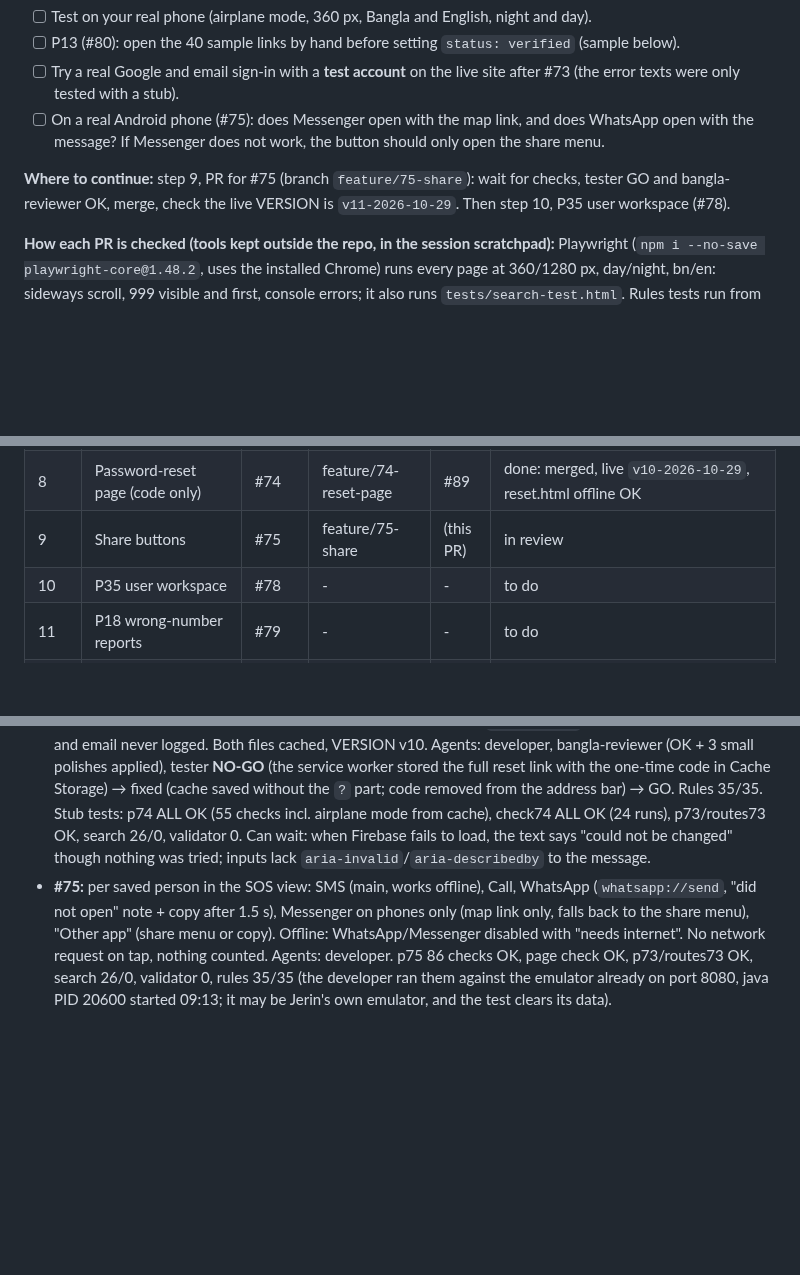
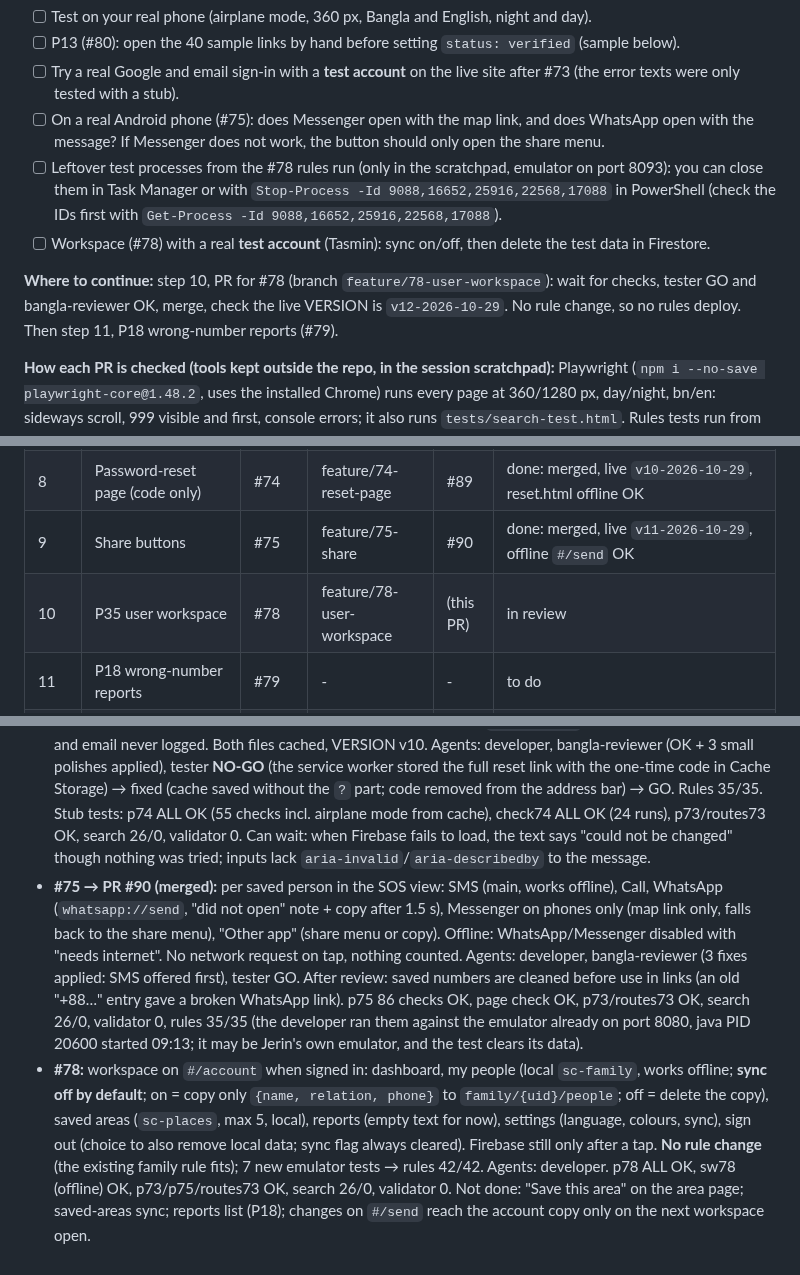
Before and after one commit to Jerin101/safe-connect, a Markdown page: docs/AUTOPILOT_LOG.md, 3 parts joined by grey strips. GitHub-like rendering; blank space fills up the shorter version.

Commit message:
Update autopilot log (#78)

```diff
--- a/docs/AUTOPILOT_LOG.md
+++ b/docs/AUTOPILOT_LOG.md
@@ -10,8 +10,10 @@
 - [ ] P13 (#80): open the 40 sample links by hand before setting `status: verified` (sample below).
 - [ ] Try a real Google and email sign-in with a **test account** on the live site after #73 (the error texts were only tested with a stub).
 - [ ] On a real Android phone (#75): does Messenger open with the map link, and does WhatsApp open with the message? If Messenger does not work, the button should only open the share menu.
+- [ ] Leftover test processes from the #78 rules run (only in the scratchpad, emulator on port 8093): you can close them in Task Manager or with `Stop-Process -Id 9088,16652,25916,22568,17088` in PowerShell (check the IDs first with `Get-Process -Id 9088,16652,25916,22568,17088`).
+- [ ] Workspace (#78) with a real **test account** (Tasmin): sync on/off, then delete the test data in Firestore.
 
-**Where to continue:** step 9, PR for #75 (branch `feature/75-share`): wait for checks, tester GO and bangla-reviewer OK, merge, check the live VERSION is `v11-2026-10-29`. Then step 10, P35 user workspace (#78).
+**Where to continue:** step 10, PR for #78 (branch `feature/78-user-workspace`): wait for checks, tester GO and bangla-reviewer OK, merge, check the live VERSION is `v12-2026-10-29`. No rule change, so no rules deploy. Then step 11, P18 wrong-number reports (#79).
 
 **How each PR is checked (tools kept outside the repo, in the session scratchpad):** Playwright (`npm i --no-save playwright-core@1.48.2`, uses the installed Chrome) runs every page at 360/1280 px, day/night, bn/en: sideways scroll, 999 visible and first, console errors; it also runs `tests/search-test.html`. Rules tests run from PowerShell (`npm run test:rules`); if port 8080 is taken by another emulator, run them in a copy with port 8085.
 
@@ -25,8 +27,8 @@
 | 6 | New home layout (+ "তিন ভূমিকা, এক লক্ষ্য") | #72 | feature/72-home-layout | #87 | done: merged, live `v8-2026-10-28`, offline reload OK |
 | 7 | Sign-in modal + Google error messages | #73 | feature/73-signin-modal | #88 | done: merged, live `v9-2026-10-29`, offline `#/account` OK |
 | 8 | Password-reset page (code only) | #74 | feature/74-reset-page | #89 | done: merged, live `v10-2026-10-29`, reset.html offline OK |
-| 9 | Share buttons | #75 | feature/75-share | (this PR) | in review |
-| 10 | P35 user workspace | #78 | - | - | to do |
+| 9 | Share buttons | #75 | feature/75-share | #90 | done: merged, live `v11-2026-10-29`, offline `#/send` OK |
+| 10 | P35 user workspace | #78 | feature/78-user-workspace | (this PR) | in review |
 | 11 | P18 wrong-number reports | #79 | - | - | to do |
 | 12 | P44 admin workspace | #65 | - | - | to do |
 | 13 | Action versions | #52 | - | - | to do |
@@ -52,4 +54,5 @@ Reminder: volunteer and report tests use a test account and a fake code, and the
 - **#73 → PR #88 (merged):** sign-in is a two-panel `<dialog>` over the current page (999 link first inside it, Escape/× close, focus returns). Firebase loads **only after a tap** (never on load, link, reload or Back to `#/account`); slow-network race fixed; Google/Firebase error codes mapped to calm bn/en texts; offline text without trying. Agents: developer, bangla-reviewer (8 text fixes applied), tester GO. Rules 35/35. After review: `auth/internal-error` named, stale comment in firebase.js fixed. Tests with a stubbed Firebase (no real account): p73 ALL OK (no Firebase request before a tap), routes73 ALL OK (replaces routes71: the account button now opens the modal instead of changing the address), page check OK, search 26/0, validator 0. Not done: "signal ring" on the sign-in page; a real Google sign-in with a test account on the live site (NEEDS JERIN).
 - **#74 → PR #89 (merged):** new `reset.html` + `js/reset.js` (action-URL page for reset emails): 999 in the HTML (shows before scripts and offline), Firebase loaded with `import()` only for `mode=resetPassword` with a code and online; masked email, new password twice with show/hide, calm errors (expired/invalid/weak/mismatch/network/too many), offline text, `continueUrl` only for this site, the code and email never logged. Both files cached, VERSION v10. Agents: developer, bangla-reviewer (OK + 3 small polishes applied), tester **NO-GO** (the service worker stored the full reset link with the one-time code in Cache Storage) → fixed (cache saved without the `?` part; code removed from the address bar) → GO. Rules 35/35. Stub tests: p74 ALL OK (55 checks incl. airplane mode from cache), check74 ALL OK (24 runs), p73/routes73 OK, search 26/0, validator 0.
   Can wait: when Firebase fails to load, the text says "could not be changed" though nothing was tried; inputs lack `aria-invalid`/`aria-describedby` to the message.
-- **#75:** per saved person in the SOS view: SMS (main, works offline), Call, WhatsApp (`whatsapp://send`, "did not open" note + copy after 1.5 s), Messenger on phones only (map link only, falls back to the share menu), "Other app" (share menu or copy). Offline: WhatsApp/Messenger disabled with "needs internet". No network request on tap, nothing counted. Agents: developer. p75 86 checks OK, page check OK, p73/routes73 OK, search 26/0, validator 0, rules 35/35 (the developer ran them against the emulator already on port 8080, java PID 20600 started 09:13; it may be Jerin's own emulator, and the test clears its data).
+- **#75 → PR #90 (merged):** per saved person in the SOS view: SMS (main, works offline), Call, WhatsApp (`whatsapp://send`, "did not open" note + copy after 1.5 s), Messenger on phones only (map link only, falls back to the share menu), "Other app" (share menu or copy). Offline: WhatsApp/Messenger disabled with "needs internet". No network request on tap, nothing counted. Agents: developer, bangla-reviewer (3 fixes applied: SMS offered first), tester GO. After review: saved numbers are cleaned before use in links (an old "+88…" entry gave a broken WhatsApp link). p75 86 checks OK, page check OK, p73/routes73 OK, search 26/0, validator 0, rules 35/35 (the developer ran them against the emulator already on port 8080, java PID 20600 started 09:13; it may be Jerin's own emulator, and the test clears its data).
+- **#78:** workspace on `#/account` when signed in: dashboard, my people (local `sc-family`, works offline; **sync off by default**; on = copy only `{name, relation, phone}` to `family/{uid}/people`; off = delete the copy), saved areas (`sc-places`, max 5, local), reports (empty text for now), settings (language, colours, sync), sign out (choice to also remove local data; sync flag always cleared). Firebase still only after a tap. **No rule change** (the existing family rule fits); 7 new emulator tests → rules 42/42. Agents: developer. p78 ALL OK, sw78 (offline) OK, p73/p75/routes73 OK, search 26/0, validator 0. Not done: "Save this area" on the area page; saved-areas sync; reports list (P18); changes on `#/send` reach the account copy only on the next workspace open.
```
